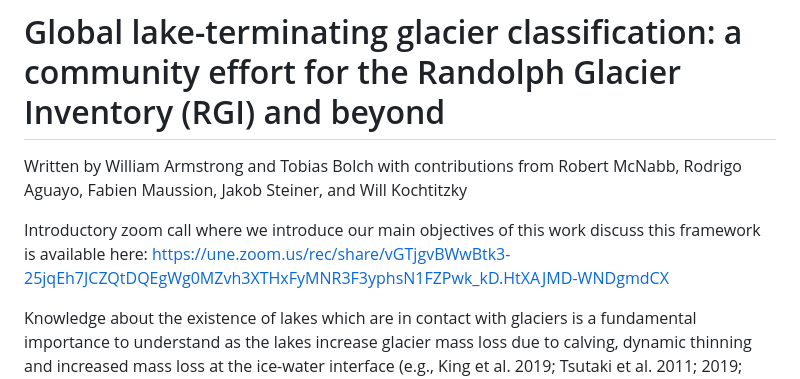
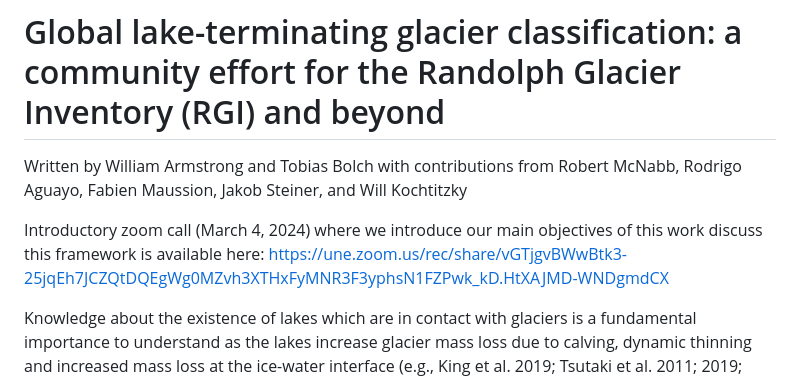
Before and after one commit to GLIMS-RGI/lake_terminating, a Markdown page: README.md, the part around the change. Drawn GitHub-style.

Commit message:
updated text with date of the zoom call

```diff
--- a/README.md
+++ b/README.md
@@ -3,7 +3,7 @@
 Written by William Armstrong and Tobias Bolch with contributions from Robert McNabb, Rodrigo Aguayo, Fabien Maussion,
 Jakob Steiner, and Will Kochtitzky
 
-Introductory zoom call where we introduce our main objectives of this work discuss this framework is available here:  https://une.zoom.us/rec/share/vGTjgvBWwBtk3-25jqEh7JCZQtDQEgWg0MZvh3XTHxFyMNR3F3yphsN1FZPwk_kD.HtXAJMD-WNDgmdCX
+Introductory zoom call (March 4, 2024) where we introduce our main objectives of this work discuss this framework is available here:  https://une.zoom.us/rec/share/vGTjgvBWwBtk3-25jqEh7JCZQtDQEgWg0MZvh3XTHxFyMNR3F3yphsN1FZPwk_kD.HtXAJMD-WNDgmdCX
 
 Knowledge about the existence of lakes which are in contact with glaciers is a fundamental importance to understand as
 the lakes increase glacier mass loss due to calving, dynamic thinning and increased mass loss at the ice-water interface
```
